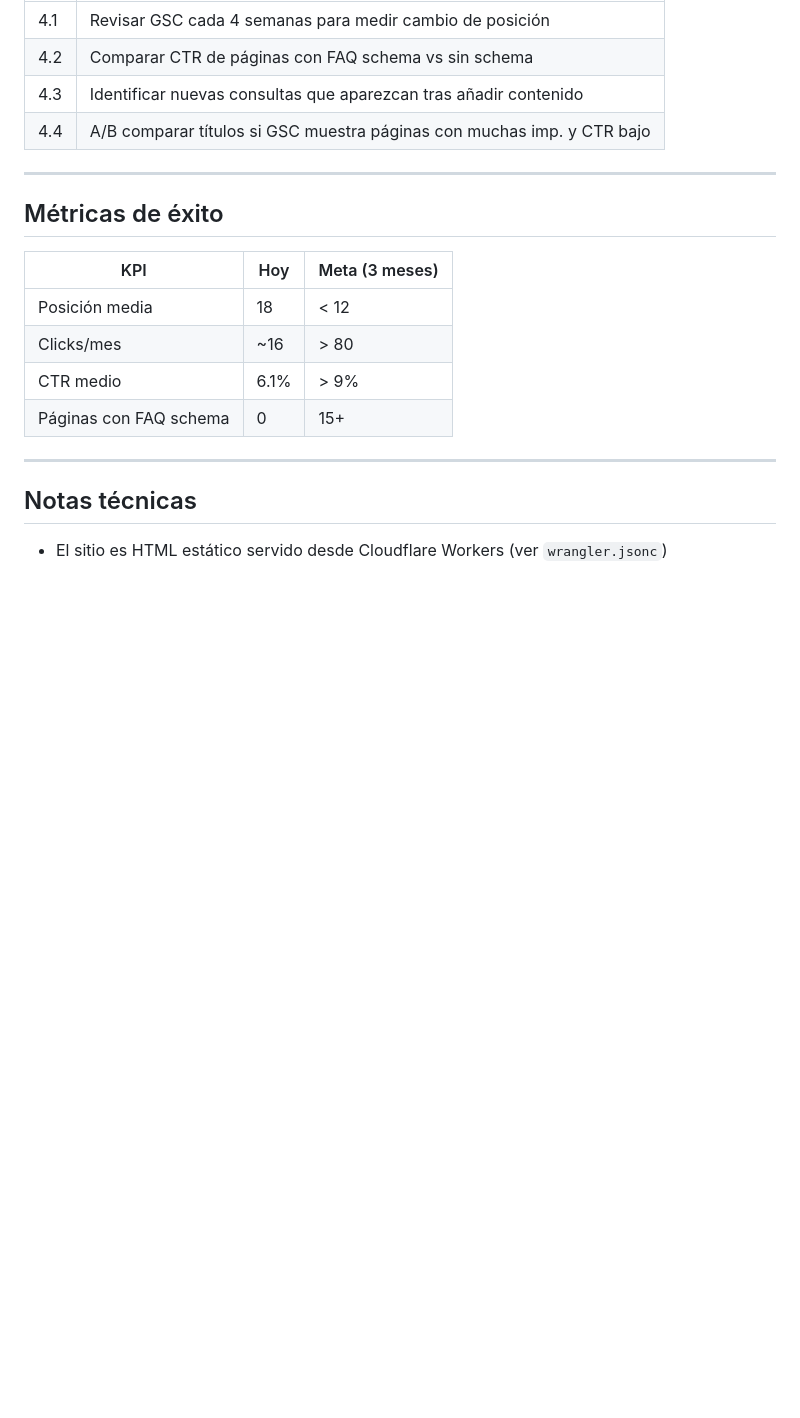
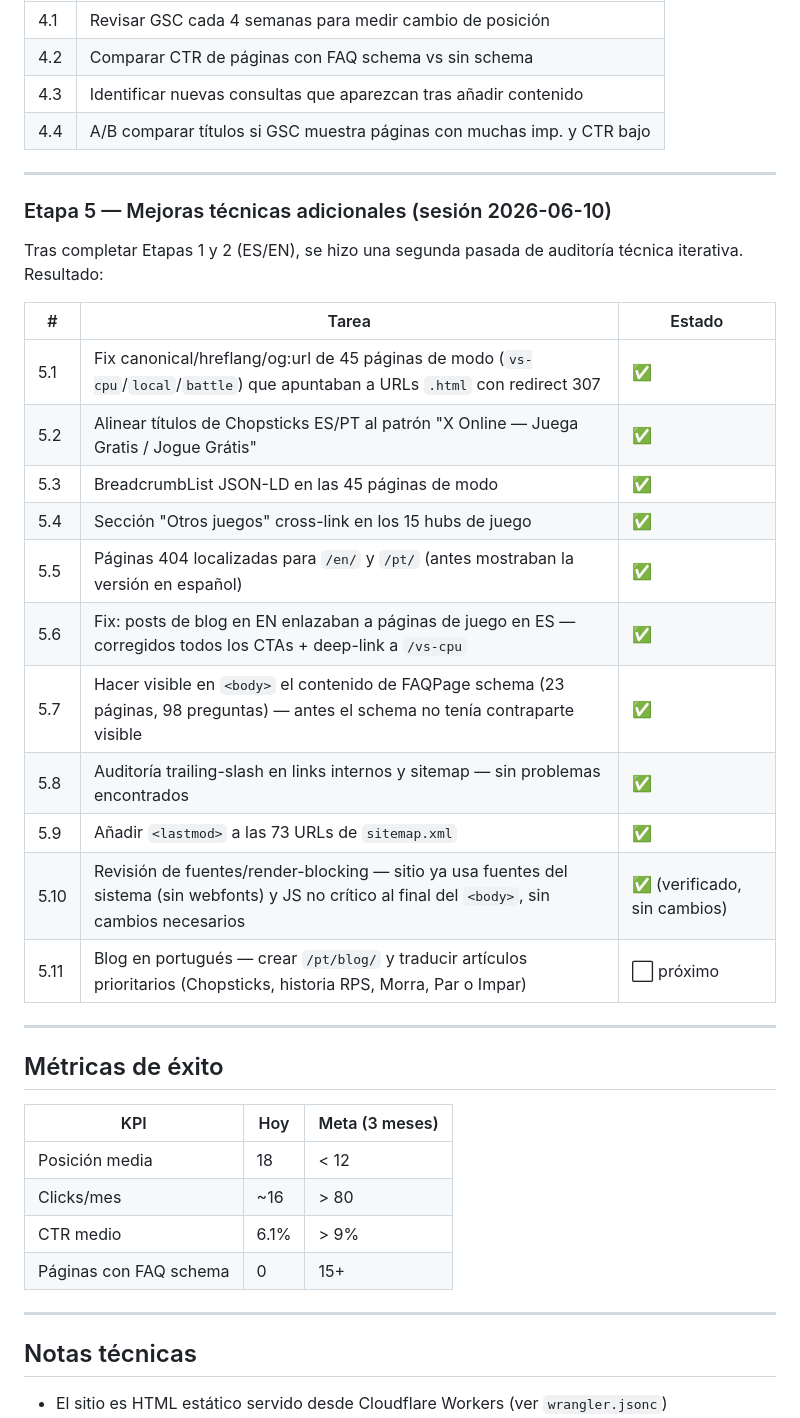
Before and after one commit to alvaro051092/handgames, a Markdown page: .claude/seo-plan.md, the part around one of its changes. Rendered like a GitHub page; blank space fills up the shorter version.

```diff
--- a/.claude/seo-plan.md
+++ b/.claude/seo-plan.md
@@ -91,6 +93,26 @@ Objetivo: salir de posición 18 → posición <10. Requiere señales externas.
 
 ---
 
+### Etapa 5 — Mejoras técnicas adicionales (sesión 2026-06-10)
+
+Tras completar Etapas 1 y 2 (ES/EN), se hizo una segunda pasada de auditoría técnica iterativa. Resultado:
+
+| # | Tarea | Estado |
+|---|---|---|
+| 5.1 | Fix canonical/hreflang/og:url de 45 páginas de modo (`vs-cpu`/`local`/`battle`) que apuntaban a URLs `.html` con redirect 307 | ✅ |
+| 5.2 | Alinear títulos de Chopsticks ES/PT al patrón "X Online — Juega Gratis / Jogue Grátis" | ✅ |
+| 5.3 | BreadcrumbList JSON-LD en las 45 páginas de modo | ✅ |
+| 5.4 | Sección "Otros juegos" cross-link en los 15 hubs de juego | ✅ |
+| 5.5 | Páginas 404 localizadas para `/en/` y `/pt/` (antes mostraban la versión en español) | ✅ |
+| 5.6 | Fix: posts de blog en EN enlazaban a páginas de juego en ES — corregidos todos los CTAs + deep-link a `/vs-cpu` | ✅ |
+| 5.7 | Hacer visible en `<body>` el contenido de FAQPage schema (23 páginas, 98 preguntas) — antes el schema no tenía contraparte visible | ✅ |
+| 5.8 | Auditoría trailing-slash en links internos y sitemap — sin problemas encontrados | ✅ |
+| 5.9 | Añadir `<lastmod>` a las 73 URLs de `sitemap.xml` | ✅ |
+| 5.10 | Revisión de fuentes/render-blocking — sitio ya usa fuentes del sistema (sin webfonts) y JS no crítico al final del `<body>`, sin cambios necesarios | ✅ (verificado, sin cambios) |
+| 5.11 | Blog en portugués — crear `/pt/blog/` y traducir artículos prioritarios (Chopsticks, historia RPS, Morra, Par o Impar) | ⬜ próximo |
+
+---
+
 ## Métricas de éxito
 
 | KPI | Hoy | Meta (3 meses) |
```
Also changed, not shown: other parts of .claude/seo-plan.md (+18 -16 lines).
